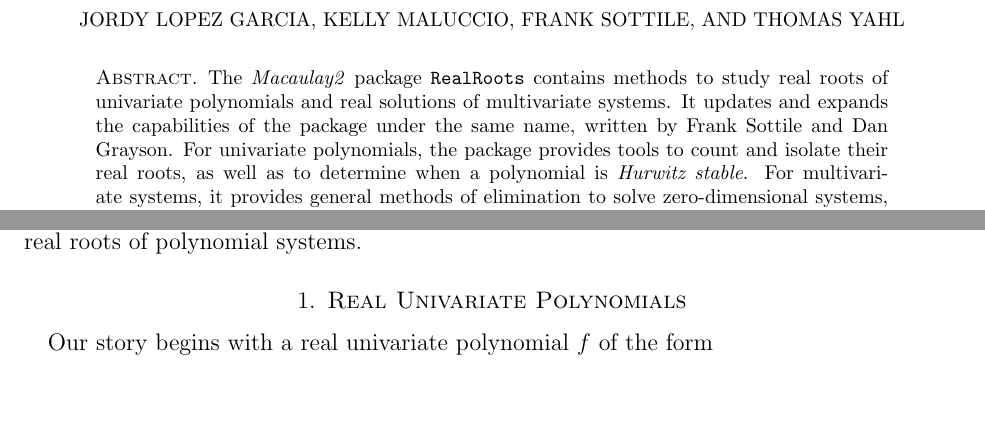
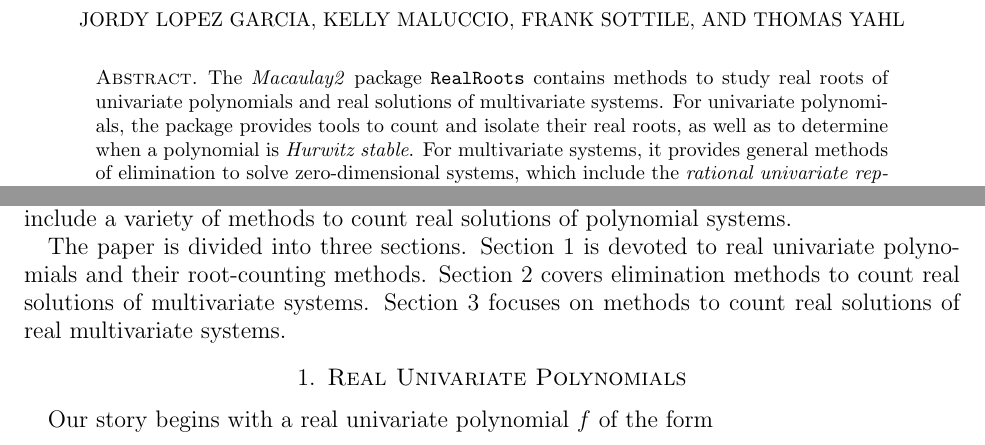
Before and after one commit to tjyahl/RealRoots, a LaTeX paper (JSAG/jsag.tex): two parts of page 1 of 3, joined at a grey line, cut so that both start at the same text, the shorter picture padded with empty space. Compiled offline with pdfLaTeX.

Commit message:
updated jsag tex

```diff
--- a/JSAG/jsag.tex
+++ b/JSAG/jsag.tex
@@ -32,7 +32,7 @@
 \newtheorem{remark}[theorem]{Remark}
 
 
-\title{real roots}
+\title{using Macaulay2 in real algebraic geometry}
 %%%%%%%%%%%%%%%%%%%%%%%%%%%%%%%%%%%%%%%%%%%%%%%%%%%%%%%%%%%%%%%%%%%%%%%%%%%%
 \author[J.~Lopez Garcia]{Jordy Lopez Garcia}
 \address{J.~Lopez Garcia\\
@@ -104,7 +104,8 @@
 %%%%%%%%%%%%
 \begin{abstract}
 
-The \textit{Macaulay2} package \texttt{RealRoots} contains methods to study real roots of univariate polynomials and real solutions of multivariate systems. It updates and expands the capabilities of the package under the same name, written by Frank Sottile and Dan Grayson. For univariate polynomials, the package provides tools to count and isolate their real roots, as well as to determine when a polynomial is \textit{Hurwitz stable}. For multivariate systems, it provides general methods of elimination to solve zero-dimensional systems, which include the \textit{rational univariate representation} of their roots. In particular, for real multivariate systems, \texttt{RealRoots} contains the \textit{trace form} method, which counts the number of their real solutions without multiplicity. We provide the algebraic geometry background behind the methods, emphasizing examples and computations.
+%explain what is a method?
+The \textit{Macaulay2} package \texttt{RealRoots} contains methods to study real roots of univariate polynomials and real solutions of multivariate systems. For univariate polynomials, the package provides tools to count and isolate their real roots, as well as to determine when a polynomial is \textit{Hurwitz stable}. For multivariate systems, it provides general methods of elimination to solve zero-dimensional systems, which include the \textit{rational univariate representation} of their roots. In particular, for real multivariate systems, it contains the \textit{trace form} method, which counts the number of real solutions without multiplicity. We provide the algebraic geometry background behind the methods, illustrating them with examples and computations.
 
 %The Macualay2 package \texttt{RealRoots} contains methods for studying real roots of univariate polynomials and real solutions of multivariate systems as well as @@@@@. It updates and expands the capabilities of the package ``RealRoots'' given by @@@@@. For univariate polynomials, counting roots in intervals, isolating roots symbolically, and stability. For multivariate systems there are general methods of elimination for zero dimensional systems or univariate eliminant of zero-dimensional systems, this includes the rational univariate representative. For real multivariate, we have the trace form.
 \end{abstract}
@@ -118,8 +119,14 @@ The \textit{Macaulay2} package \texttt{RealRoots} contains methods to study real
 %%%%%%%%%%%%%%%%
 \section*{Introduction}
 
-Since the 19th century, understanding the number of real roots of a polynomial system is ubiquitious in the study of real algebraic geometry. We developed a package in the software system \textit{Macaulay2} called \texttt{RealRoots} that implements algorithms to symbollically explore real roots of polynomial systems.
+%historical background/motivation
+%Since the 19th century, understanding the number of real roots of a polynomial system is ubiquitious in the study of real algebraic geometry.implemented algorithms in \textit{Macaulay2} to symbollically explore real solutions of polynomial systems.
 
+%discussion of prior results, contribution and why it's important/interesting/novel
+
+Grayson and Sottile \cite{MR1949550} developed the \textit{Macaulay2} package \texttt{RealRoots} to investigate enumerative problems in real algebraic geometry. We update and expand their package to include a variety of methods to count real solutions of polynomial systems.
+
+The paper is divided into three sections. Section 1 is devoted to real univariate polynomials and their root-counting methods. Section 2 covers elimination methods to count real solutions of multivariate systems. Section 3 focuses on methods to count real solutions of real multivariate systems.
 
 %%%%%%%%%%%%%%%%%%%%%%%%%%%%%%%%%%%%%%%%%%%%%%%%%%%%%%%%%%%%%%%%%%%%%%%%%%%%%%%%%
 \section{Real Univariate Polynomials}
```
